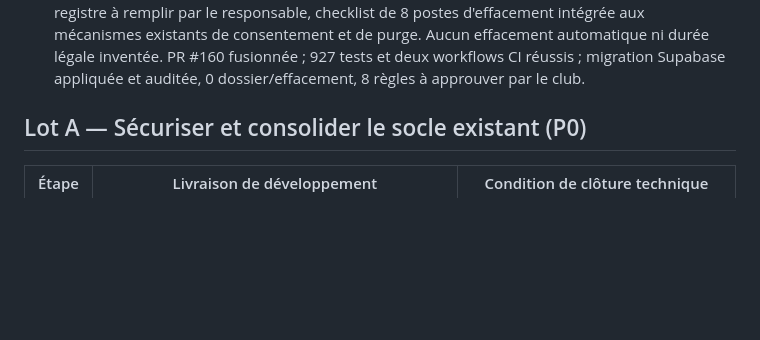
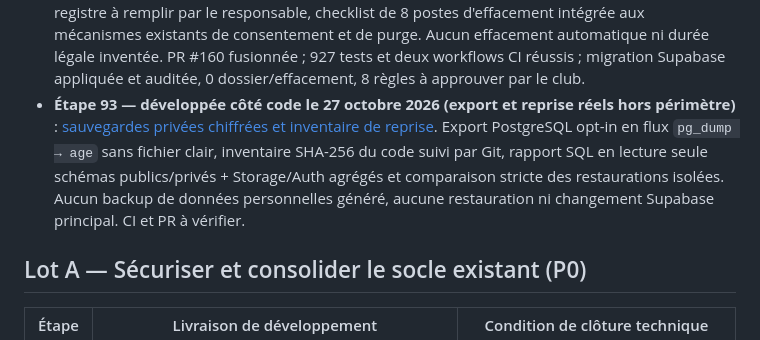
Before and after one commit to diegosmp94/Boissy-UJ, a Markdown page: docs/ROADMAP_FINALISATION_TECHNIQUE_20261026.md, the part around the change. GitHub-like rendering; blank space fills up the shorter version.

Commit message:
docs(step93): update roadmap for encrypted backup tooling and isolated restoration comparison

```diff
--- a/docs/ROADMAP_FINALISATION_TECHNIQUE_20261026.md
+++ b/docs/ROADMAP_FINALISATION_TECHNIQUE_20261026.md
@@ -43,6 +43,7 @@ Accueil en huit chapitres et identité bleu nuit/doré ; navigation responsive e
 - **Étape 90 — développée côté code le 27 octobre 2026, préproduction TEST à homologuer** : [tarifs Premium serveur, billets payants 0 €/réduits/standard, places atomiques, webhook Stripe TEST signé et rapprochement des remboursements](ETAPE_90_BILLETTERIE_PAYANTE_STRIPE_TEST_20261027.md). SQL financier en staging seulement, migrations 83–84 et 88–89 requises ; aucun débit LIVE, aucune nouvelle table financière déployée dans Supabase principal. PR #156 fusionnée ; 909 tests et deux workflows CI réussis ; transactions SQL contrôlées avec ROLLBACK ; base principale vérifiée sans commandes ni billet payant.
 - **Étape 91 — développement réalisé le 27 octobre 2026 (vote fermé et recette Premium à effectuer)** : [Awards et votes Premium](ETAPE_91_AWARDS_PREMIUM_VOTES_20261027.md) : catégories et nominés publiés seulement après validation admin MFA AAL2 et consentement, bulletin unique par compte, modification/retrait avant clôture, gagnant calculé depuis les bulletins réels avec refus des égalités. Aucun vote ni résultat créé ; interrupteur serveur OFF en production. PR #158 fusionnée, 917 tests et deux workflows CI réussis ; migration Awards appliquée et contrôlée sur Supabase principal, verrou vote OFF, 0 Award/candidat/bulletin/résultat.
 - **Étape 92 — développement réalisé le 27 octobre 2026 (RGPD à homologuer par le club)** : [demandes RGPD et registre de conservation](ETAPE_92_RGPD_DEMANDES_CONSERVATION_20261027.md) : formulaire sécurisé de droits et historique personnel, traitement administrateur MFA AAL2, échéance 1 mois et prolongation motivée, registre à remplir par le responsable, checklist de 8 postes d'effacement intégrée aux mécanismes existants de consentement et de purge. Aucun effacement automatique ni durée légale inventée. PR #160 fusionnée ; 927 tests et deux workflows CI réussis ; migration Supabase appliquée et auditée, 0 dossier/effacement, 8 règles à approuver par le club.
+- **Étape 93 — développée côté code le 27 octobre 2026 (export et reprise réels hors périmètre)** : [sauvegardes privées chiffrées et inventaire de reprise](ETAPE_93_SAUVEGARDES_REPRISE_CHIFFREES_20261027.md). Export PostgreSQL opt-in en flux `pg_dump → age` sans fichier clair, inventaire SHA-256 du code suivi par Git, rapport SQL en lecture seule schémas publics/privés + Storage/Auth agrégés et comparaison stricte des restaurations isolées. Aucun backup de données personnelles généré, aucune restauration ni changement Supabase principal. CI et PR à vérifier.
 
 ## Lot A — Sécuriser et consolider le socle existant (P0)
 
```
